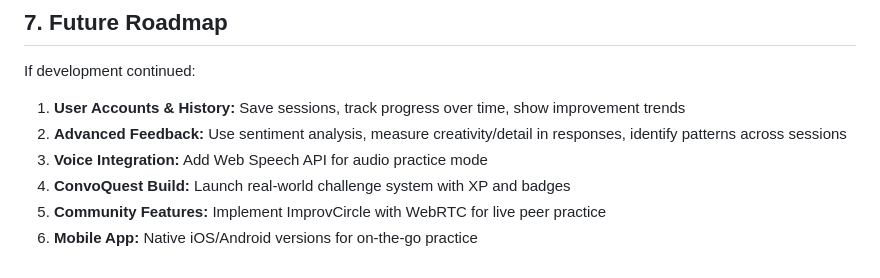
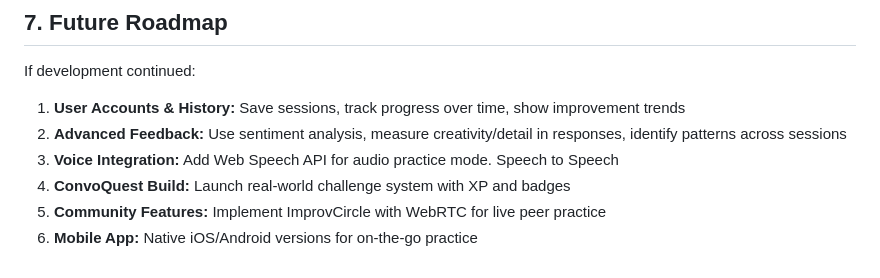
Before and after one commit to comaverick18/DPS-improv, a Markdown page: prd_final.md, the part around the change. GitHub-like rendering.

Commit message:
Update prd_final

```diff
--- a/prd_final.md
+++ b/prd_final.md
@@ -117,7 +117,7 @@ If development continued:
 
 1. **User Accounts & History:** Save sessions, track progress over time, show improvement trends
 2. **Advanced Feedback:** Use sentiment analysis, measure creativity/detail in responses, identify patterns across sessions
-3. **Voice Integration:** Add Web Speech API for audio practice mode
+3. **Voice Integration:** Add Web Speech API for audio practice mode. Speech to Speech
 4. **ConvoQuest Build:** Launch real-world challenge system with XP and badges
 5. **Community Features:** Implement ImprovCircle with WebRTC for live peer practice
 6. **Mobile App:** Native iOS/Android versions for on-the-go practice
```
